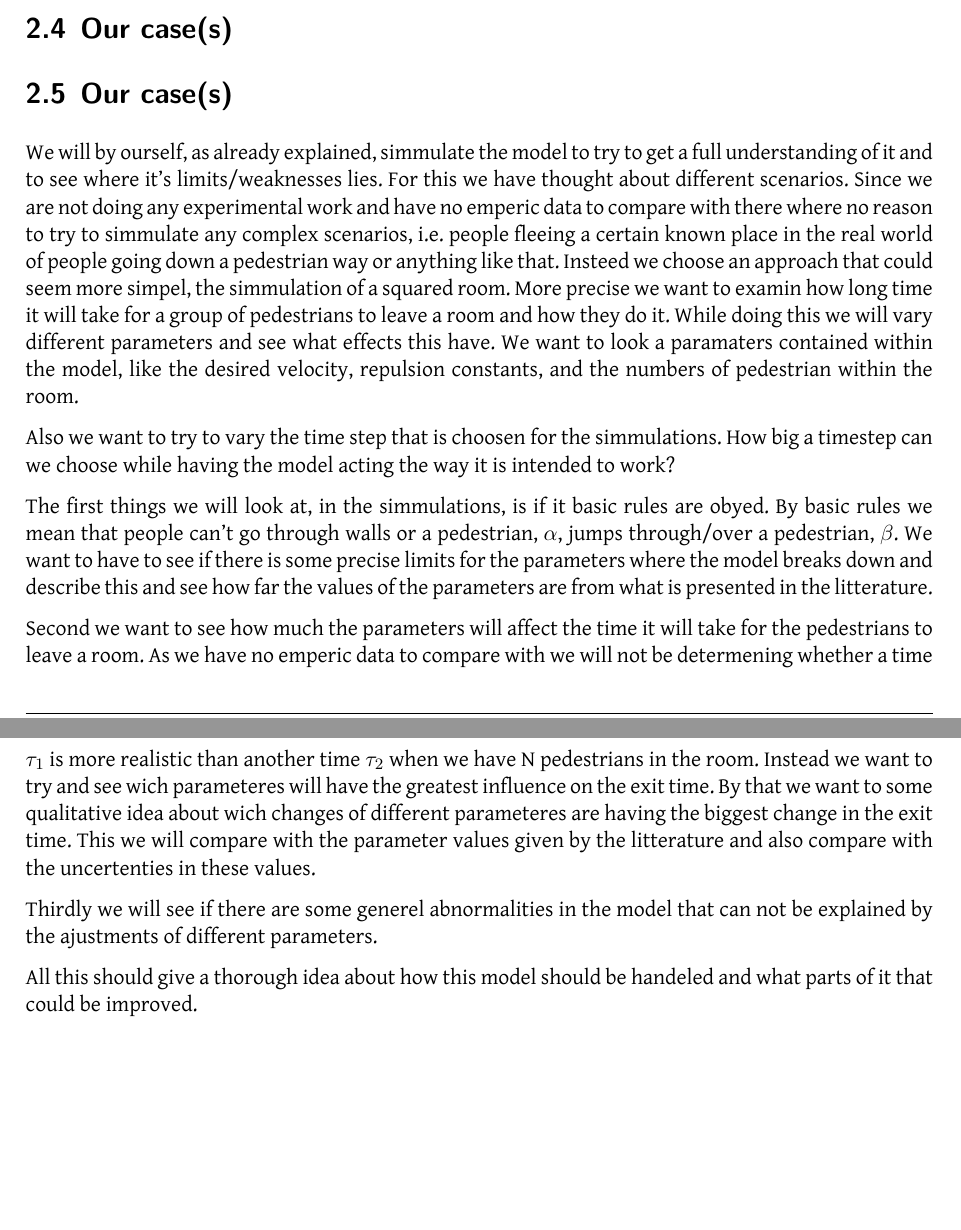
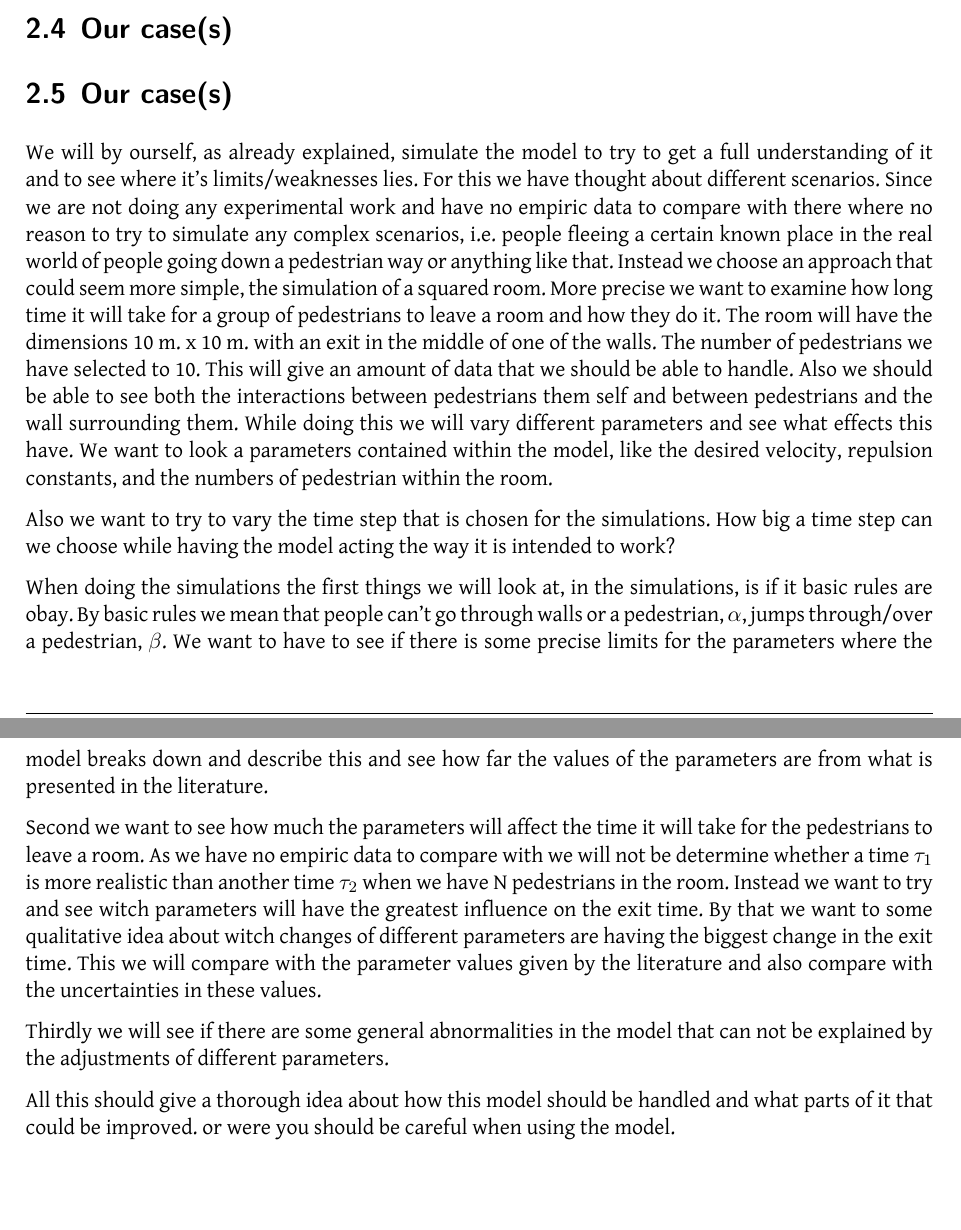
Before and after one commit to tohojo/RUC-math--crowd-modeling, a LaTeX document (LaTeX/crowd-modelling.tex, which reads LaTeX/crowds.tex): two parts of pages 9 and 10 of 29, joined at a grey line, cut so that both start at the same text. Compiled offline with XeLaTeX.

Commit message:
Added dans  stuff to our cases

```diff
--- a/LaTeX/crowds.tex
+++ b/LaTeX/crowds.tex
@@ -222,14 +222,15 @@ line) in space per time unit.
 %We have only selected 10 pedestrians also due to the fact that we want cheap calculation and the model does not recuire a high density crowd.
 
 \subsection{Our case(s)}
-We will by ourself, as already explained, simmulate the model to try to get a full understanding of it and to see where it's limits/weaknesses lies. For this we have thought about different scenarios. Since we are not doing any experimental work and have no emperic data to compare with there where no reason to try to simmulate any complex scenarios, i.e. people fleeing a certain known place in the real world of people going down a pedestrian way or anything like that. Insteed we choose an approach that could seem more simpel, the simmulation of a squared room. More precise we want to examin how long time it will take for a group of pedestrians to leave a room and how they do it. While doing this we will vary different parameters and see what effects this have. We want to look a paramaters contained within the model, like the desired velocity, repulsion constants, and the numbers of pedestrian within the room.
+We will by ourself, as already explained, simulate the model to try to get a full understanding of it and to see where it's limits/weaknesses lies. For this we have thought about different scenarios. Since we are not doing any experimental work and have no empiric data to compare with there where no reason to try to simulate any complex scenarios, i.e. people fleeing a certain known place in the real world of people going down a pedestrian way or anything like that. Instead we choose an approach that could seem more simple, the simulation of a squared room. More precise we want to examine how long time it will take for a group of pedestrians to leave a room and how they do it. The room will have the dimensions 10 m. x 10 m. with an exit in the middle of one of the walls. The number of pedestrians we have selected to 10. This will give an amount of data that we should be able to handle. Also we should be able to see both the interactions between pedestrians them self and between pedestrians and the wall surrounding them.  While doing this we will vary different parameters and see what effects this have. We want to look a parameters contained within the model, like the desired velocity, repulsion constants, and the numbers of pedestrian within the room.
 
-Also we want to try to vary the time step that is choosen for the simmulations. How big a timestep can we choose while having the model acting the way it is intended to work?
+Also we want to try to vary the time step that is chosen for the simulations. How big a time step can we choose while having the model acting the way it is intended to work?
 
-The first things we will look at, in the simmulations, is if it basic rules are obyed. By basic rules we mean that people can't go through walls    or a pedestrian, $\alpha$, jumps through/over a pedestrian, $\beta$. We want to have to see if there is some precise limits for the parameters where the model breaks down and describe this and see how far the values of the parameters are from what is presented in the litterature.
 
-Second we want to see how much the parameters will affect the time it will take for the pedestrians to leave a room. As we have no emperic data to compare with we will not be determening whether a time $\tau_1$ is more realistic than another time $\tau_2$ when we have N pedestrians in the room. Instead we want to try and see wich parameteres will have the greatest influence on the exit time. By that we want to some qualitative idea about wich changes of different parameteres are having the biggest change in the exit time. This we will compare with the parameter values given by the litterature and also compare with the uncertenties in these values.
+When doing the simulations the first things we will look at, in the simulations, is if it basic rules are obay. By basic rules we mean that people can't go through walls    or a pedestrian, $\alpha$, jumps through/over a pedestrian, $\beta$. We want to have to see if there is some precise limits for the parameters where the model breaks down and describe this and see how far the values of the parameters are from what is presented in the literature.
 
-Thirdly we will see if there are some generel abnormalities in the model that can not be explained by the ajustments of different parameters.
+Second we want to see how much the parameters will affect the time it will take for the pedestrians to leave a room. As we have no empiric data to compare with we will not be determine whether a time $\tau_1$ is more realistic than another time $\tau_2$ when we have N pedestrians in the room. Instead we want to try and see witch parameters will have the greatest influence on the exit time. By that we want to some qualitative idea about witch changes of different parameters are having the biggest change in the exit time. This we will compare with the parameter values given by the literature and also compare with the uncertainties in these values.
 
-All this should give a thorough idea about how this model should be handeled and what parts of it that could be improved.
+Thirdly we will see if there are some general abnormalities in the model that can not be explained by the adjustments of different parameters.
+
+All this should give a thorough idea about how this model should be handled and what parts of it that could be improved. or were you should be careful when using the model.
```
